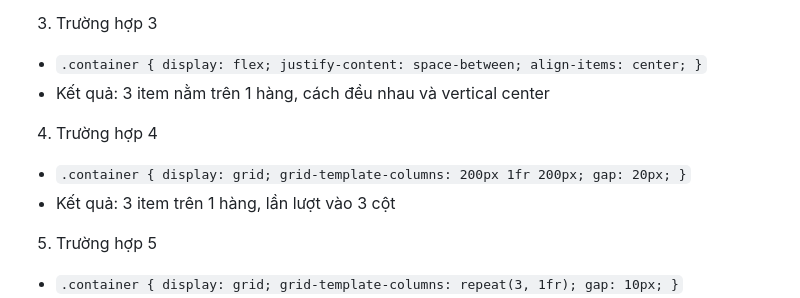
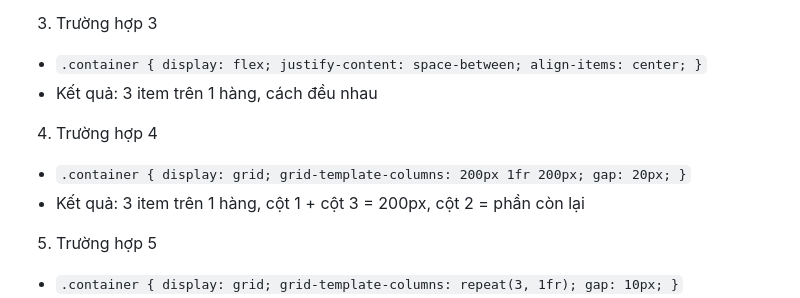
Before and after one commit to baosonkhuat-png/CSE391_KhuatBaoSon_2451170943, a Markdown page: PBT_04/answers.md, the part around the change. Drawn GitHub-style.

```diff
--- a/PBT_04/answers.md
+++ b/PBT_04/answers.md
@@ -29,11 +29,11 @@ Câu A2
 
 3. Trường hợp 3
 - `.container { display: flex; justify-content: space-between; align-items: center; }`
-- Kết quả: 3 item nằm trên 1 hàng, cách đều nhau và vertical center
+- Kết quả: 3 item trên 1 hàng, cách đều nhau
 
 4. Trường hợp 4
 - `.container { display: grid; grid-template-columns: 200px 1fr 200px; gap: 20px; }`
-- Kết quả: 3 item trên 1 hàng, lần lượt vào 3 cột
+- Kết quả: 3 item trên 1 hàng, cột 1 + cột 3 = 200px, cột 2 = phần còn lại
 
 5. Trường hợp 5
 - `.container { display: grid; grid-template-columns: repeat(3, 1fr); gap: 10px; }`
```
Also changed, not shown: PBT_04/screenshots/positioningB1.png (added).
